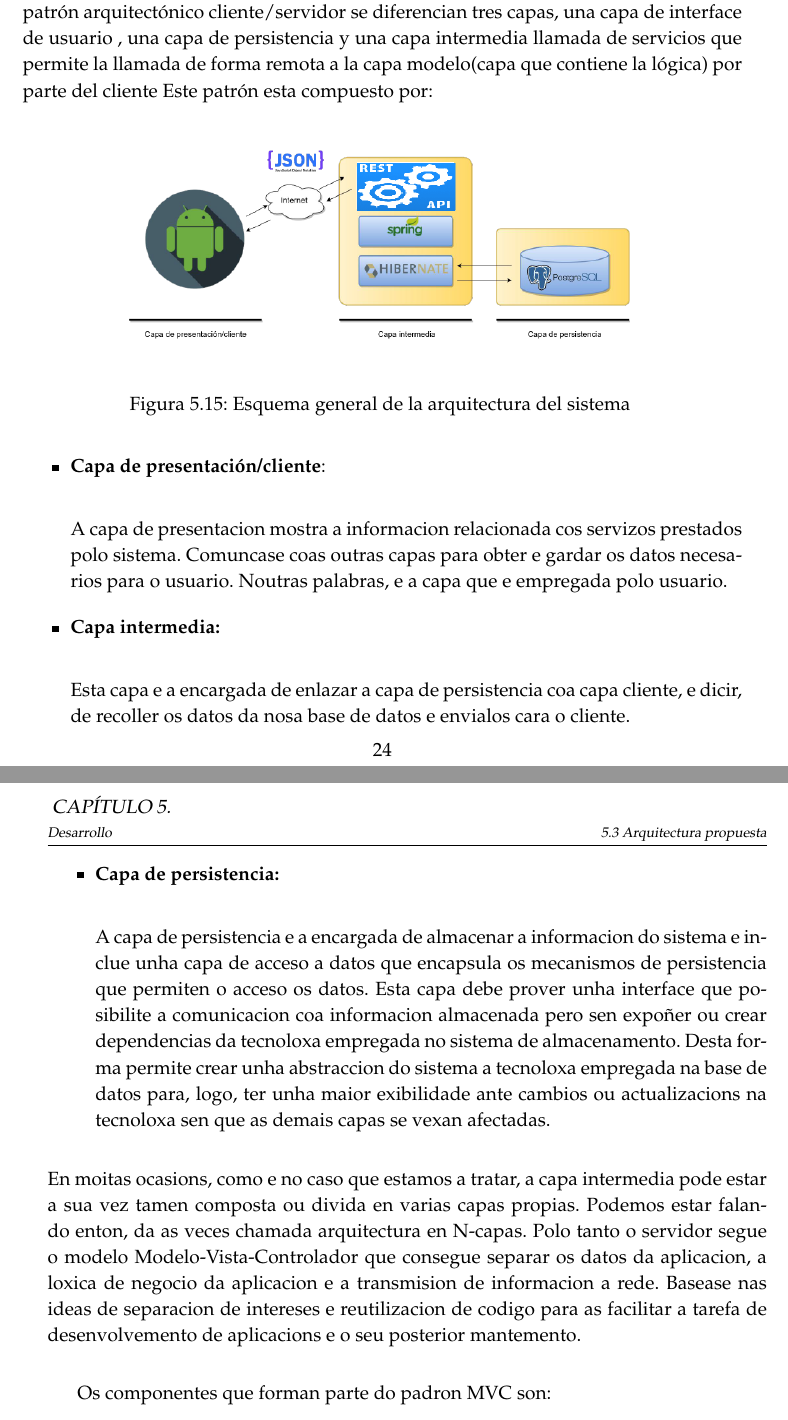
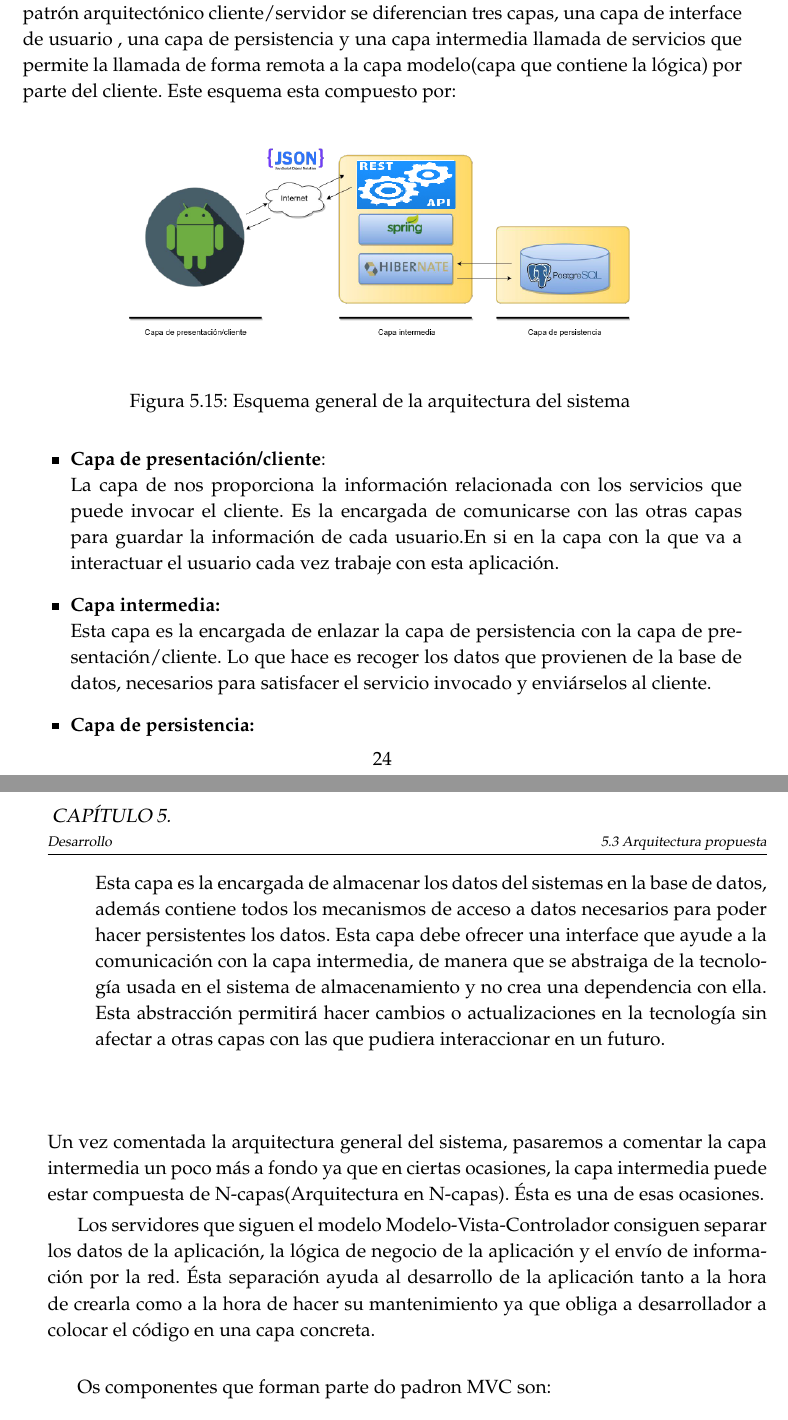
Before and after one commit to albertojara26/mi-memoria, a LaTeX document (TFG.tex, which reads subfiles/desarrollo.tex): two parts of pages 36 and 37 of 49, joined at a grey line, cut so that both start at the same text. Compiled offline with pdfLaTeX.

Commit message:
un poco mas el desarrolo

```diff
--- a/subfiles/desarrollo.tex
+++ b/subfiles/desarrollo.tex
@@ -264,7 +264,7 @@ móvil.
 La aplicación que estamos desarrollando seguirá la arquitectura
 en tres capas. Este patrón arquitectónico cliente/servidor se diferencian tres
 capas, una capa de interface de usuario , una capa de persistencia
-y una capa intermedia llamada de servicios que permite la llamada de forma remota a la capa modelo(capa que contiene la lógica) por parte del cliente Este patrón esta compuesto por:
+y una capa intermedia llamada de servicios que permite la llamada de forma remota a la capa modelo(capa que contiene la lógica) por parte del cliente. Este esquema esta compuesto por:
 
 
 
@@ -278,37 +278,20 @@ y una capa intermedia llamada de servicios que permite la llamada de forma remot
 
 \begin{itemize}
 \item \textbf{Capa de presentación/cliente}:\\
+La capa de  nos proporciona la información relacionada con los servicios que puede invocar el cliente. Es la encargada de comunicarse con las otras capas para guardar la información de cada usuario.En si en la capa con la que va a interactuar el usuario cada vez trabaje con esta aplicación.
+\item \textbf{Capa intermedia:}\\
+Esta capa es la encargada de enlazar la capa de persistencia con la capa de presentación/cliente. Lo que hace es recoger los datos que provienen de la base de datos, necesarios para satisfacer el servicio invocado y enviárselos al cliente.
+\item \textbf{Capa de persistencia:}\\
+Esta capa es la encargada de almacenar los datos del sistemas en la base de datos, además contiene todos los mecanismos de acceso a datos necesarios para poder hacer persistentes los datos.
+ Esta capa debe ofrecer una interface que ayude a la comunicación con la capa intermedia, de manera que se abstraiga de la tecnología usada en el sistema de almacenamiento y no crea una dependencia con ella. Esta abstracción permitirá hacer cambios o actualizaciones en la tecnología sin afectar a otras capas con las que pudiera interaccionar en un futuro.\\
 
-A capa de presentacion mostra a informacion relacionada cos servizos prestados polo
-sistema. Comuncase coas outras capas para obter e gardar os datos necesarios para
-o usuario. Noutras palabras, e a capa que e empregada polo usuario.
-\item \textbf{Capa intermedia:}\\
-
-
-Esta capa e a encargada de enlazar a capa de persistencia coa capa cliente, e dicir,
-de recoller os datos da nosa base de datos e envialos cara o cliente.
-\item \textbf{Capa de persistencia:}\\
-
-
-A capa de persistencia e a encargada de almacenar a informacion do sistema e
-inclue unha capa de acceso a datos que encapsula os mecanismos de persistencia que
-permiten o acceso os datos. Esta capa debe prover unha interface que posibilite a
-comunicacion coa informacion almacenada pero sen expoñer ou crear dependencias
-da tecnoloxa empregada no sistema de almacenamento. Desta forma permite crear
-unha abstraccion do sistema a tecnoloxa empregada na base de datos para, logo,
-ter unha maior
-exibilidade ante cambios ou actualizacions na tecnoloxa sen que as
-demais capas se vexan afectadas.
 
 
 \end{itemize}
-En moitas ocasions, como e no caso que estamos a tratar, a capa intermedia pode estar
-a sua vez tamen composta ou divida en varias capas propias. Podemos estar falando enton,
-da as veces chamada arquitectura en N-capas.
-Polo tanto o servidor segue o modelo Modelo-Vista-Controlador que consegue separar os
-datos da aplicacion, a loxica de negocio da aplicacion e a transmision de informacion a rede.
-Basease nas ideas de separacion de intereses e reutilizacion de codigo para as facilitar a
-tarefa de desenvolvemento de aplicacions e o seu posterior mantemento.\\
+Un vez comentada la arquitectura general del sistema, pasaremos a comentar la capa intermedia un poco más a fondo ya que en ciertas ocasiones, la capa intermedia puede estar compuesta de N-capas(Arquitectura en N-capas). Ésta es una de esas ocasiones.
+
+Los servidores que siguen el modelo Modelo-Vista-Controlador consiguen separar los datos de la  aplicación, la lógica de negocio de la aplicación y el envío  de información por la red.
+Ésta separación ayuda al desarrollo de la aplicación tanto a la hora de crearla como a la hora de hacer su mantenimiento ya que obliga a desarrollador a colocar el código en una capa concreta. \\
 
 
 Os componentes que forman parte do padron MVC son:
```
Also changed, not shown: TFG.pdf, subfiles/desarrollo.tex (1 more changed lines), 3 other files.
